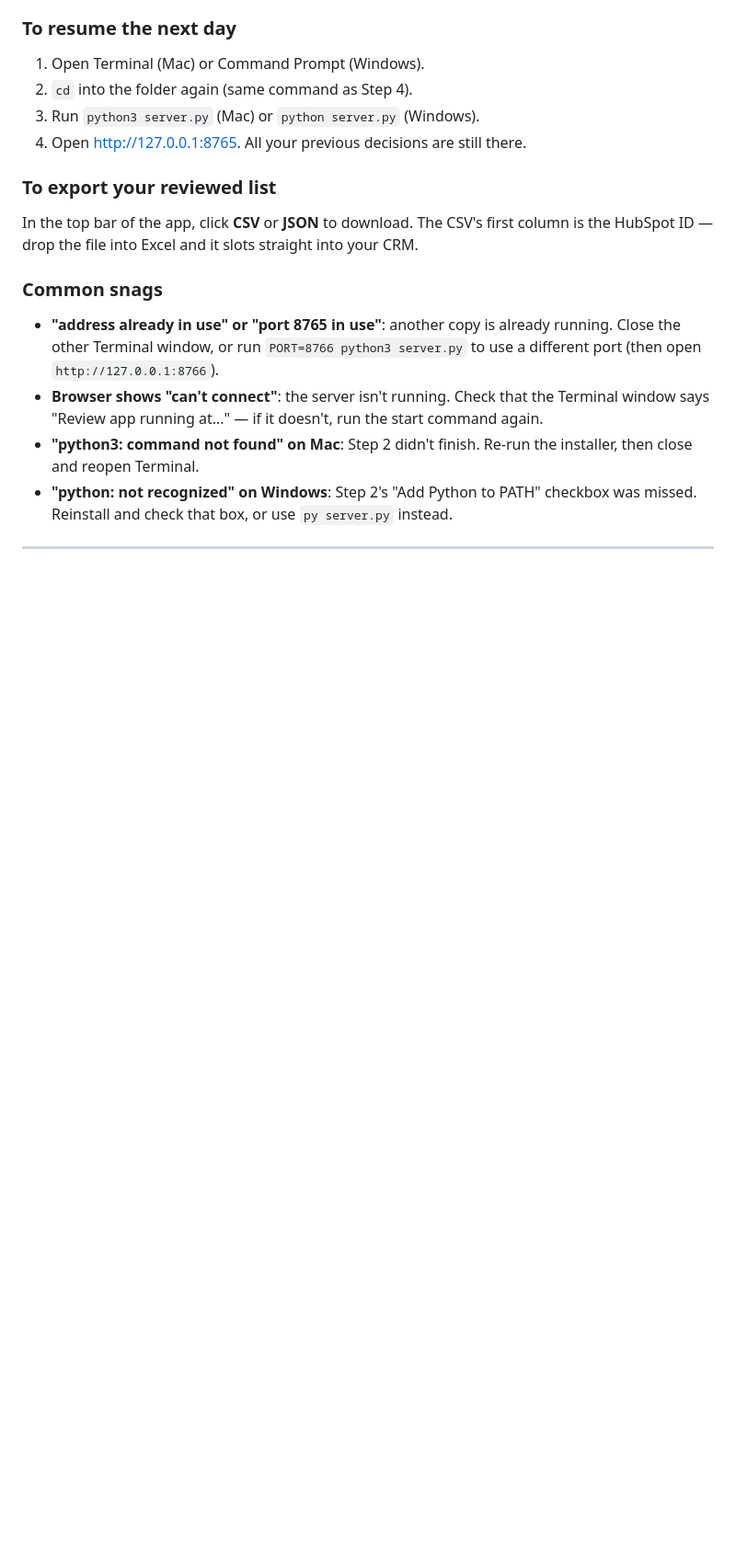
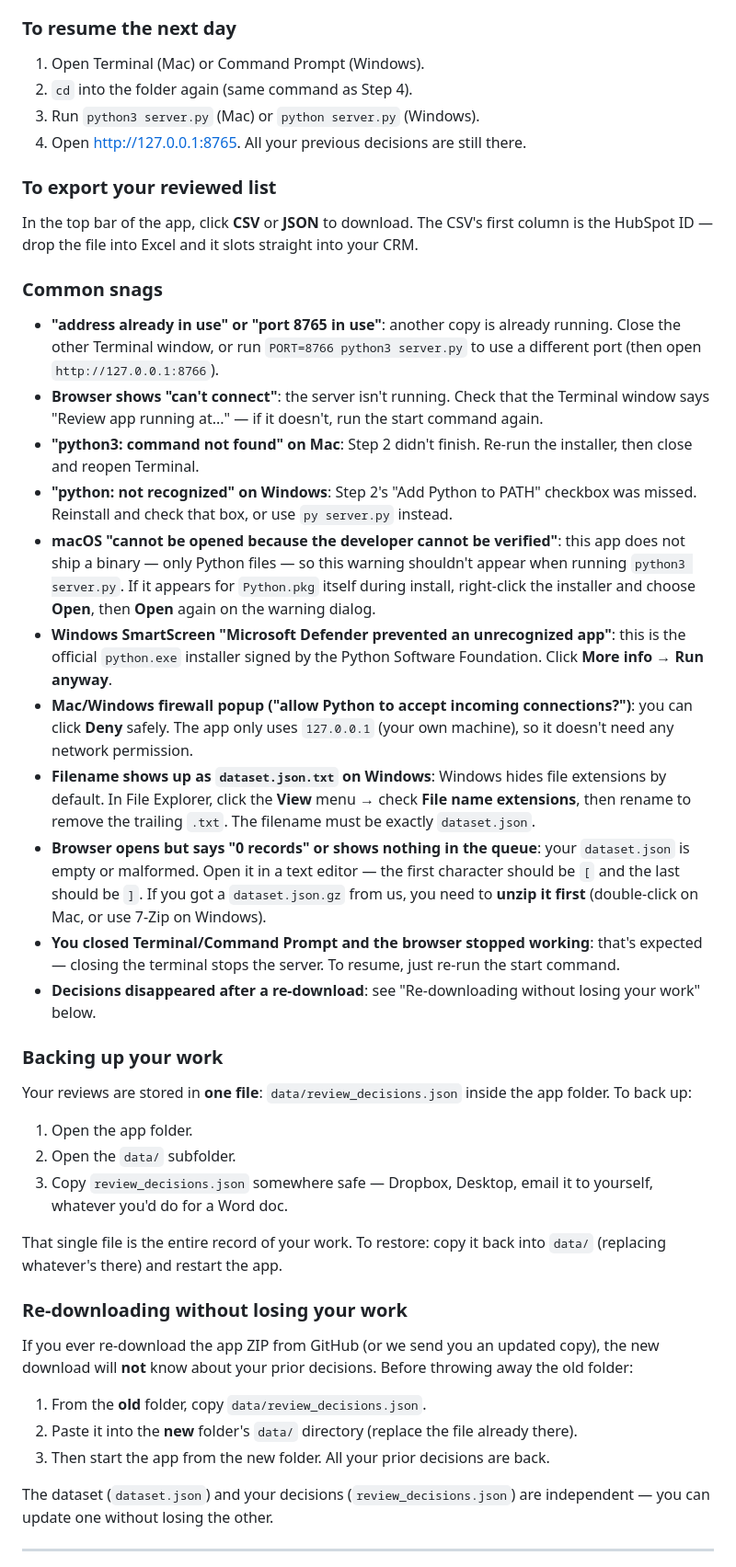
Before and after one commit to jzhang17/power-line-review-app, a Markdown page: README.md, the part around one of its changes. Shown at 92% size. Rendered like a GitHub page; blank space fills up the shorter version.

```diff
--- a/README.md
+++ b/README.md
@@ -112,6 +127,33 @@ In the top bar of the app, click **CSV** or **JSON** to download. The CSV's firs
 - **Browser shows "can't connect"**: the server isn't running. Check that the Terminal window says "Review app running at..." — if it doesn't, run the start command again.
 - **"python3: command not found" on Mac**: Step 2 didn't finish. Re-run the installer, then close and reopen Terminal.
 - **"python: not recognized" on Windows**: Step 2's "Add Python to PATH" checkbox was missed. Reinstall and check that box, or use `py server.py` instead.
+- **macOS "cannot be opened because the developer cannot be verified"**: this app does not ship a binary — only Python files — so this warning shouldn't appear when running `python3 server.py`. If it appears for `Python.pkg` itself during install, right-click the installer and choose **Open**, then **Open** again on the warning dialog.
+- **Windows SmartScreen "Microsoft Defender prevented an unrecognized app"**: this is the official `python.exe` installer signed by the Python Software Foundation. Click **More info** → **Run anyway**.
+- **Mac/Windows firewall popup ("allow Python to accept incoming connections?")**: you can click **Deny** safely. The app only uses `127.0.0.1` (your own machine), so it doesn't need any network permission.
+- **Filename shows up as `dataset.json.txt` on Windows**: Windows hides file extensions by default. In File Explorer, click the **View** menu → check **File name extensions**, then rename to remove the trailing `.txt`. The filename must be exactly `dataset.json`.
+- **Browser opens but says "0 records" or shows nothing in the queue**: your `dataset.json` is empty or malformed. Open it in a text editor — the first character should be `[` and the last should be `]`. If you got a `dataset.json.gz` from us, you need to **unzip it first** (double-click on Mac, or use 7-Zip on Windows).
+- **You closed Terminal/Command Prompt and the browser stopped working**: that's expected — closing the terminal stops the server. To resume, just re-run the start command.
+- **Decisions disappeared after a re-download**: see "Re-downloading without losing your work" below.
+
+### Backing up your work
+
+Your reviews are stored in **one file**: `data/review_decisions.json` inside the app folder. To back up:
+
+1. Open the app folder.
+2. Open the `data/` subfolder.
+3. Copy `review_decisions.json` somewhere safe — Dropbox, Desktop, email it to yourself, whatever you'd do for a Word doc.
+
+That single file is the entire record of your work. To restore: copy it back into `data/` (replacing whatever's there) and restart the app.
+
+### Re-downloading without losing your work
+
+If you ever re-download the app ZIP from GitHub (or we send you an updated copy), the new download will **not** know about your prior decisions. Before throwing away the old folder:
+
+1. From the **old** folder, copy `data/review_decisions.json`.
+2. Paste it into the **new** folder's `data/` directory (replace the file already there).
+3. Then start the app from the new folder. All your prior decisions are back.
+
+The dataset (`dataset.json`) and your decisions (`review_decisions.json`) are independent — you can update one without losing the other.
 
 ---
 
```
Also changed, not shown: other parts of README.md (+30 -1 lines).
